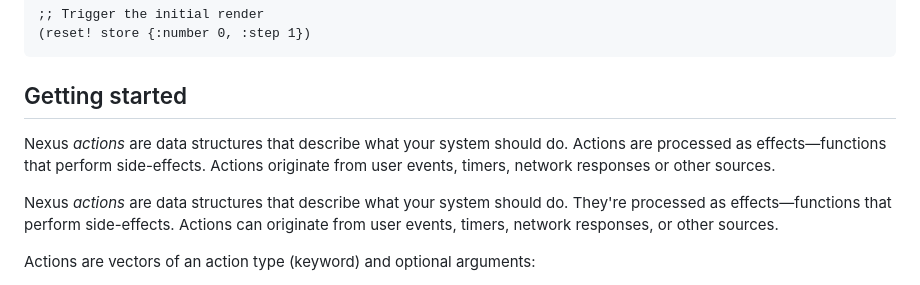
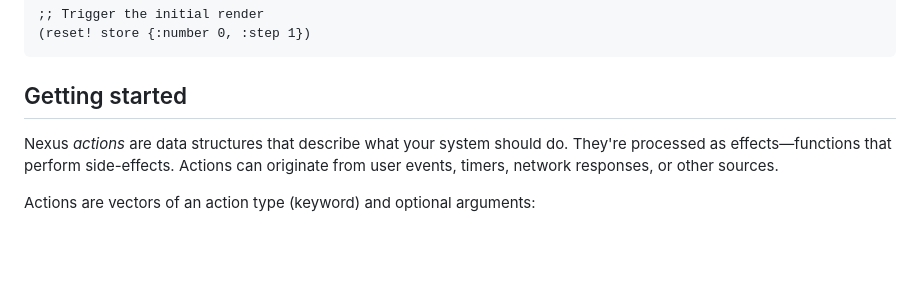
Before and after one commit to cjohansen/nexus, a Markdown page: Readme.md, the part around the change. GitHub-like rendering; blank space fills up the shorter version.

Commit message:
Remove duplicated paragraph in Readme.md

```diff
--- a/Readme.md
+++ b/Readme.md
@@ -89,10 +89,6 @@ introduction to how it works.
 
 <a id="getting-started"></a>
 ## Getting started
-
-Nexus *actions* are data structures that describe what your system should do.
-Actions are processed as effects—functions that perform side-effects. Actions
-originate from user events, timers, network responses or other sources.
 
 Nexus *actions* are data structures that describe what your system should do.
 They're processed as effects—functions that perform side-effects. Actions can
```
